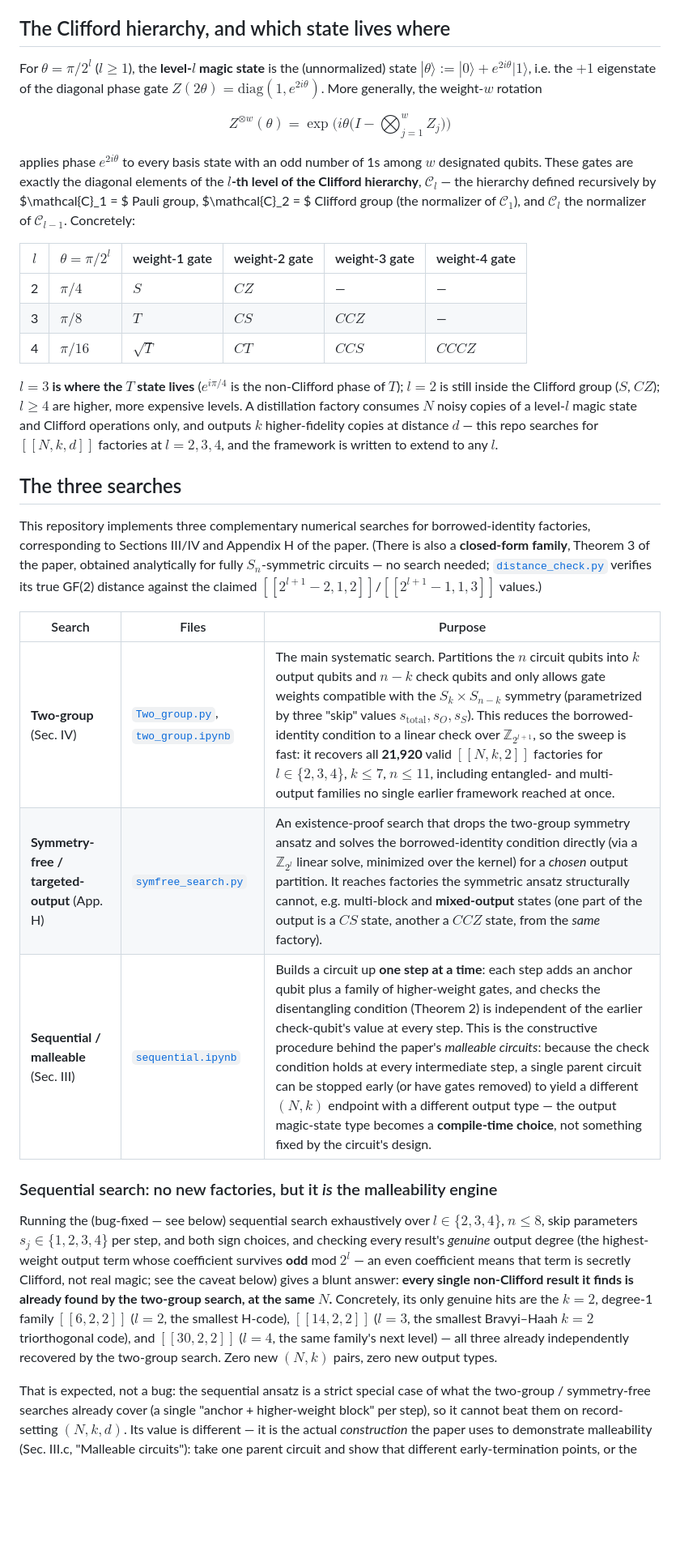
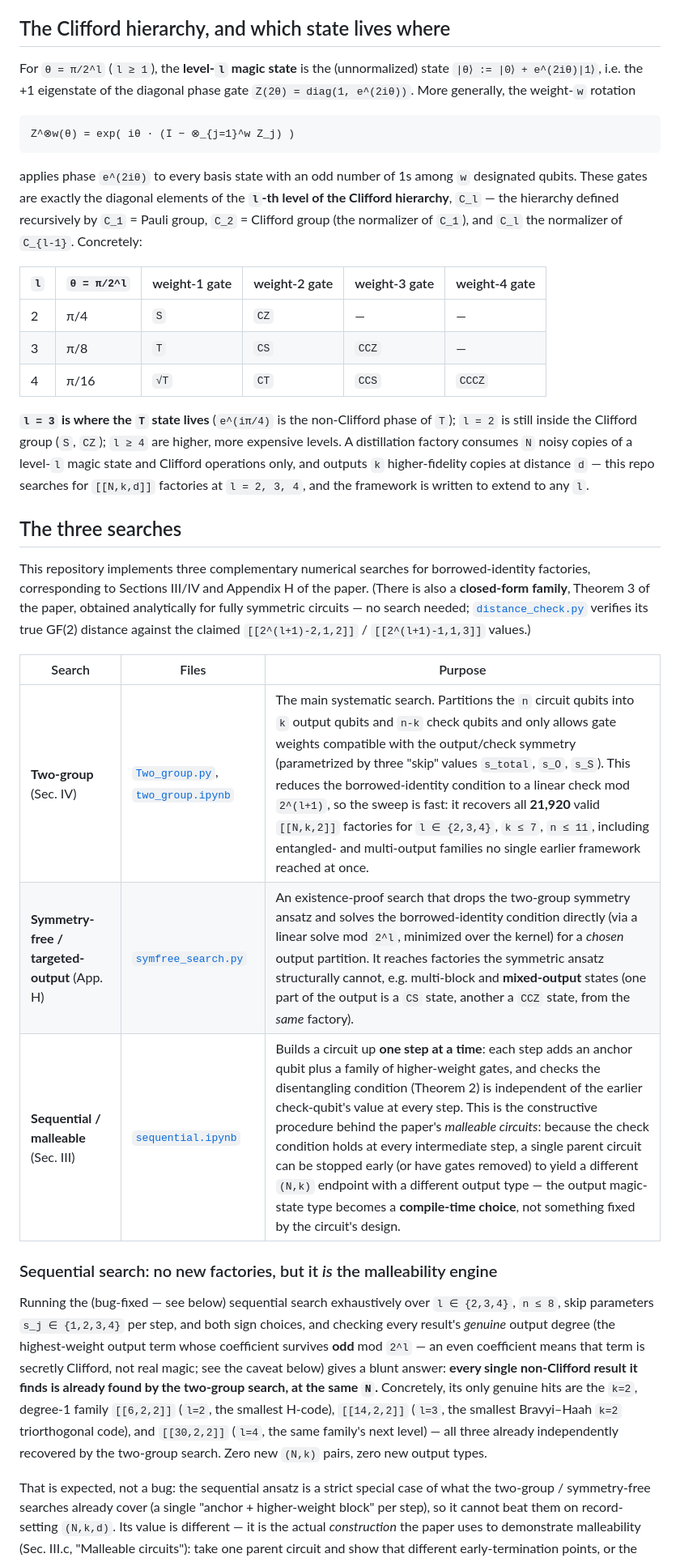
Before and after one commit to shraggy/Magic_state_factory_search, a Markdown page: README.md, the part around one of its changes. Shown at 81% size. GitHub-like rendering; blank space fills up the shorter version.

````diff
--- a/README.md
+++ b/README.md
@@ -13,60 +13,61 @@ implements and sweeps.
 
 ## The Clifford hierarchy, and which state lives where
 
-For $\theta = \pi/2^l$ ($l \ge 1$), the **level-$l$ magic state** is the (unnormalized) state
-$|\theta\rangle := |0\rangle + e^{2i\theta}|1\rangle$, i.e. the $+1$ eigenstate of the diagonal
-phase gate $Z(2\theta) = \mathrm{diag}(1, e^{2i\theta})$. More generally, the weight-$w$ rotation
+For `θ = π/2^l` (`l ≥ 1`), the **level-`l` magic state** is the (unnormalized) state
+`|θ⟩ := |0⟩ + e^(2iθ)|1⟩`, i.e. the +1 eigenstate of the diagonal phase gate
+`Z(2θ) = diag(1, e^(2iθ))`. More generally, the weight-`w` rotation
 
-$$Z^{\otimes w}(\theta) = \exp\!\Big(i\theta\big(I - {\textstyle\bigotimes_{j=1}^w} Z_j\big)\Big)$$
+```
+Z^⊗w(θ) = exp( iθ · (I − ⊗_{j=1}^w Z_j) )
+```
 
-applies phase $e^{2i\theta}$ to every basis state with an odd number of 1s among $w$ designated
-qubits. These gates are exactly the diagonal elements of the **$l$-th level of the Clifford
-hierarchy**, $\mathcal{C}_l$ — the hierarchy defined recursively by $\mathcal{C}_1 = $ Pauli
-group, $\mathcal{C}_2 = $ Clifford group (the normalizer of $\mathcal{C}_1$), and $\mathcal{C}_l$
-the normalizer of $\mathcal{C}_{l-1}$. Concretely:
+applies phase `e^(2iθ)` to every basis state with an odd number of 1s among `w` designated
+qubits. These gates are exactly the diagonal elements of the **`l`-th level of the Clifford
+hierarchy**, `C_l` — the hierarchy defined recursively by `C_1` = Pauli group, `C_2` = Clifford
+group (the normalizer of `C_1`), and `C_l` the normalizer of `C_{l-1}`. Concretely:
 
-| $l$ | $\theta=\pi/2^l$ | weight-1 gate | weight-2 gate | weight-3 gate | weight-4 gate |
+| `l` | `θ = π/2^l` | weight-1 gate | weight-2 gate | weight-3 gate | weight-4 gate |
 |---|---|---|---|---|---|
-| 2 | $\pi/4$  | $S$          | $CZ$  | —    | —     |
-| 3 | $\pi/8$  | $T$          | $CS$  | $CCZ$ | —    |
-| 4 | $\pi/16$ | $\sqrt{T}$   | $CT$  | $CCS$ | $CCCZ$ |
+| 2 | π/4  | `S`  | `CZ`  | —     | —      |
+| 3 | π/8  | `T`  | `CS`  | `CCZ` | —      |
+| 4 | π/16 | `√T` | `CT`  | `CCS` | `CCCZ` |
 
-**$l=3$ is where the $T$ state lives** ($e^{i\pi/4}$ is the non-Clifford phase of $T$); $l=2$ is
-still inside the Clifford group ($S$, $CZ$); $l \ge 4$ are higher, more expensive levels. A
-distillation factory consumes $N$ noisy copies of a level-$l$ magic state and Clifford
-operations only, and outputs $k$ higher-fidelity copies at distance $d$ — this repo searches for
-$[[N,k,d]]$ factories at $l = 2, 3, 4$, and the framework is written to extend to any $l$.
+**`l = 3` is where the `T` state lives** (`e^(iπ/4)` is the non-Clifford phase of `T`); `l = 2` is
+still inside the Clifford group (`S`, `CZ`); `l ≥ 4` are higher, more expensive levels. A
+distillation factory consumes `N` noisy copies of a level-`l` magic state and Clifford operations
+only, and outputs `k` higher-fidelity copies at distance `d` — this repo searches for `[[N,k,d]]`
+factories at `l = 2, 3, 4`, and the framework is written to extend to any `l`.
 
 ## The three searches
 
 This repository implements three complementary numerical searches for borrowed-identity
 factories, corresponding to Sections III/IV and Appendix H of the paper. (There is also a
-**closed-form family**, Theorem 3 of the paper, obtained analytically for fully $S_n$-symmetric
+**closed-form family**, Theorem 3 of the paper, obtained analytically for fully symmetric
 circuits — no search needed; [`distance_check.py`](distance_check.py) verifies its true GF(2)
-distance against the claimed $[[2^{l+1}-2,1,2]]$/$[[2^{l+1}-1,1,3]]$ values.)
+distance against the claimed `[[2^(l+1)-2,1,2]]` / `[[2^(l+1)-1,1,3]]` values.)
 
 | Search | Files | Purpose |
 |---|---|---|
-| **Two-group** (Sec. IV) | [`Two_group.py`](Two_group.py), [`two_group.ipynb`](two_group.ipynb) | The main systematic search. Partitions the $n$ circuit qubits into $k$ output qubits and $n-k$ check qubits and only allows gate weights compatible with the $S_k \times S_{n-k}$ symmetry (parametrized by three "skip" values $s_{\mathrm{total}}, s_O, s_S$). This reduces the borrowed-identity condition to a linear check over $\mathbb{Z}_{2^{l+1}}$, so the sweep is fast: it recovers all **21,920** valid $[[N,k,2]]$ factories for $l\in\{2,3,4\}$, $k\le 7$, $n\le 11$, including entangled- and multi-output families no single earlier framework reached at once. |
-| **Symmetry-free / targeted-output** (App. H) | [`symfree_search.py`](symfree_search.py) | An existence-proof search that drops the two-group symmetry ansatz and solves the borrowed-identity condition directly (via a $\mathbb{Z}_{2^l}$ linear solve, minimized over the kernel) for a *chosen* output partition. It reaches factories the symmetric ansatz structurally cannot, e.g. multi-block and **mixed-output** states (one part of the output is a $CS$ state, another a $CCZ$ state, from the *same* factory). |
-| **Sequential / malleable** (Sec. III) | [`sequential.ipynb`](sequential.ipynb) | Builds a circuit up **one step at a time**: each step adds an anchor qubit plus a family of higher-weight gates, and checks the disentangling condition (Theorem 2) is independent of the earlier check-qubit's value at every step. This is the constructive procedure behind the paper's *malleable circuits*: because the check condition holds at every intermediate step, a single parent circuit can be stopped early (or have gates removed) to yield a different $(N,k)$ endpoint with a different output type — the output magic-state type becomes a **compile-time choice**, not something fixed by the circuit's design. |
+| **Two-group** (Sec. IV) | [`Two_group.py`](Two_group.py), [`two_group.ipynb`](two_group.ipynb) | The main systematic search. Partitions the `n` circuit qubits into `k` output qubits and `n-k` check qubits and only allows gate weights compatible with the output/check symmetry (parametrized by three "skip" values `s_total`, `s_O`, `s_S`). This reduces the borrowed-identity condition to a linear check mod `2^(l+1)`, so the sweep is fast: it recovers all **21,920** valid `[[N,k,2]]` factories for `l ∈ {2,3,4}`, `k ≤ 7`, `n ≤ 11`, including entangled- and multi-output families no single earlier framework reached at once. |
+| **Symmetry-free / targeted-output** (App. H) | [`symfree_search.py`](symfree_search.py) | An existence-proof search that drops the two-group symmetry ansatz and solves the borrowed-identity condition directly (via a linear solve mod `2^l`, minimized over the kernel) for a *chosen* output partition. It reaches factories the symmetric ansatz structurally cannot, e.g. multi-block and **mixed-output** states (one part of the output is a `CS` state, another a `CCZ` state, from the *same* factory). |
+| **Sequential / malleable** (Sec. III) | [`sequential.ipynb`](sequential.ipynb) | Builds a circuit up **one step at a time**: each step adds an anchor qubit plus a family of higher-weight gates, and checks the disentangling condition (Theorem 2) is independent of the earlier check-qubit's value at every step. This is the constructive procedure behind the paper's *malleable circuits*: because the check condition holds at every intermediate step, a single parent circuit can be stopped early (or have gates removed) to yield a different `(N,k)` endpoint with a different output type — the output magic-state type becomes a **compile-time choice**, not something fixed by the circuit's design. |
 
 ### Sequential search: no new factories, but it *is* the malleability engine
 
-Running the (bug-fixed — see below) sequential search exhaustively over $l\in\{2,3,4\}$, $n\le 8$,
-skip parameters $s_j\in\{1,2,3,4\}$ per step, and both sign choices, and checking every result's
+Running the (bug-fixed — see below) sequential search exhaustively over `l ∈ {2,3,4}`, `n ≤ 8`,
+skip parameters `s_j ∈ {1,2,3,4}` per step, and both sign choices, and checking every result's
 *genuine* output degree (the highest-weight output term whose coefficient survives **odd** mod
-$2^l$ — an even coefficient means that term is secretly Clifford, not real magic; see the caveat
+`2^l` — an even coefficient means that term is secretly Clifford, not real magic; see the caveat
 below) gives a blunt answer: **every single non-Clifford result it finds is already found by the
-two-group search, at the same $N$.** Concretely, its only genuine hits are the $k=2$,
-degree-1 family $[[6,2,2]]$ ($l=2$, the smallest H-code), $[[14,2,2]]$ ($l=3$, the smallest
-Bravyi–Haah $k=2$ triorthogonal code), and $[[30,2,2]]$ ($l=4$, the same family's next level) —
-all three already independently recovered by the two-group search. Zero new $(N,k)$ pairs, zero
-new output types.
+two-group search, at the same `N`.** Concretely, its only genuine hits are the `k=2`, degree-1
+family `[[6,2,2]]` (`l=2`, the smallest H-code), `[[14,2,2]]` (`l=3`, the smallest Bravyi–Haah
+`k=2` triorthogonal code), and `[[30,2,2]]` (`l=4`, the same family's next level) — all three
+already independently recovered by the two-group search. Zero new `(N,k)` pairs, zero new output
+types.
 
 That is expected, not a bug: the sequential ansatz is a strict special case of what the two-group
 / symmetry-free searches already cover (a single "anchor + higher-weight block" per step), so it
-cannot beat them on record-setting $(N,k,d)$. Its value is different — it is the actual
+cannot beat them on record-setting `(N,k,d)`. Its value is different — it is the actual
 *construction* the paper uses to demonstrate malleability (Sec. III.c, "Malleable circuits"): take
 one parent circuit and show that different early-termination points, or the addition of a
 catalytic conversion step, give genuinely distinct distillation factories from the *same* circuit.
````
Also changed, not shown: other parts of README.md (+102 -123 lines).
